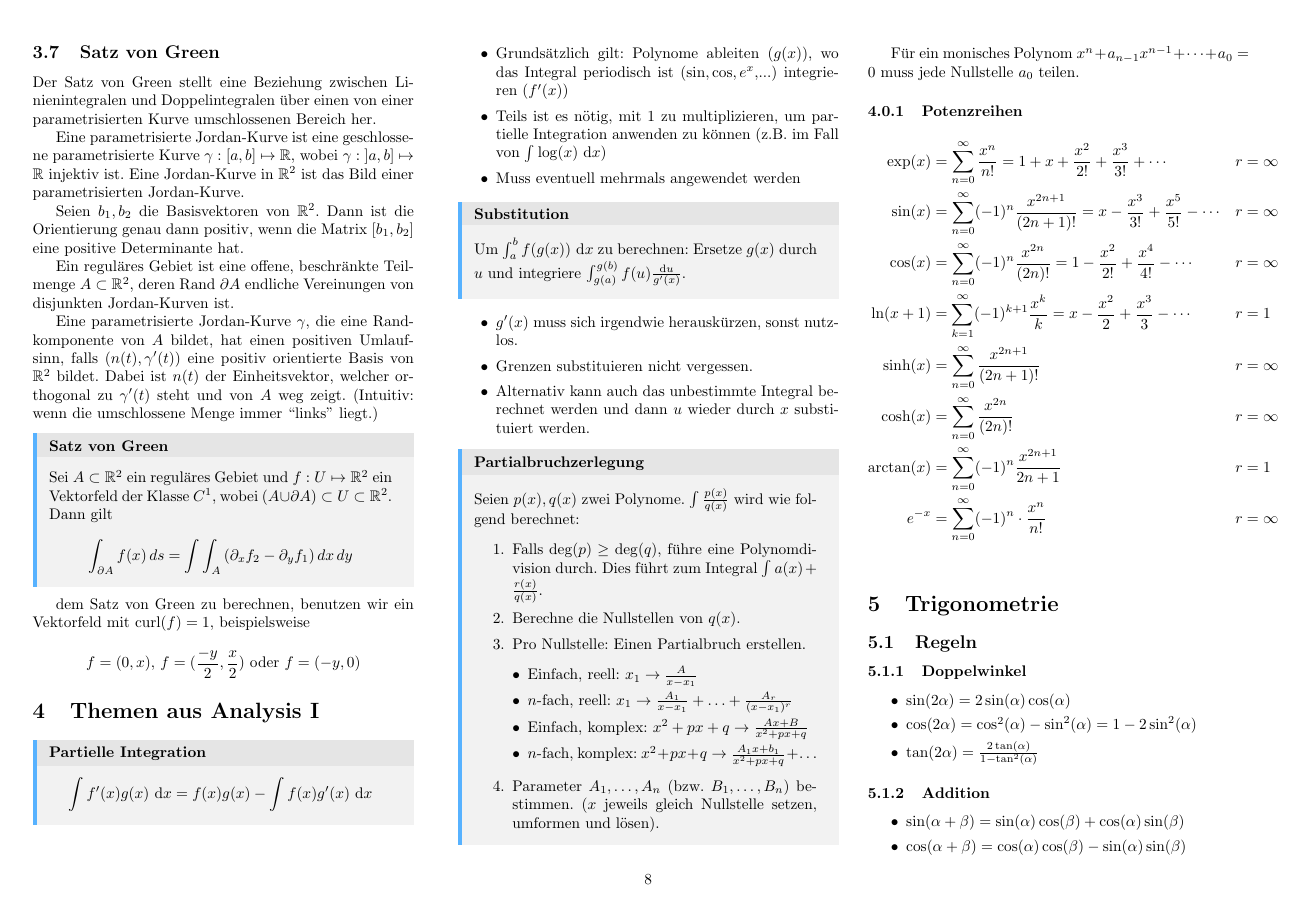
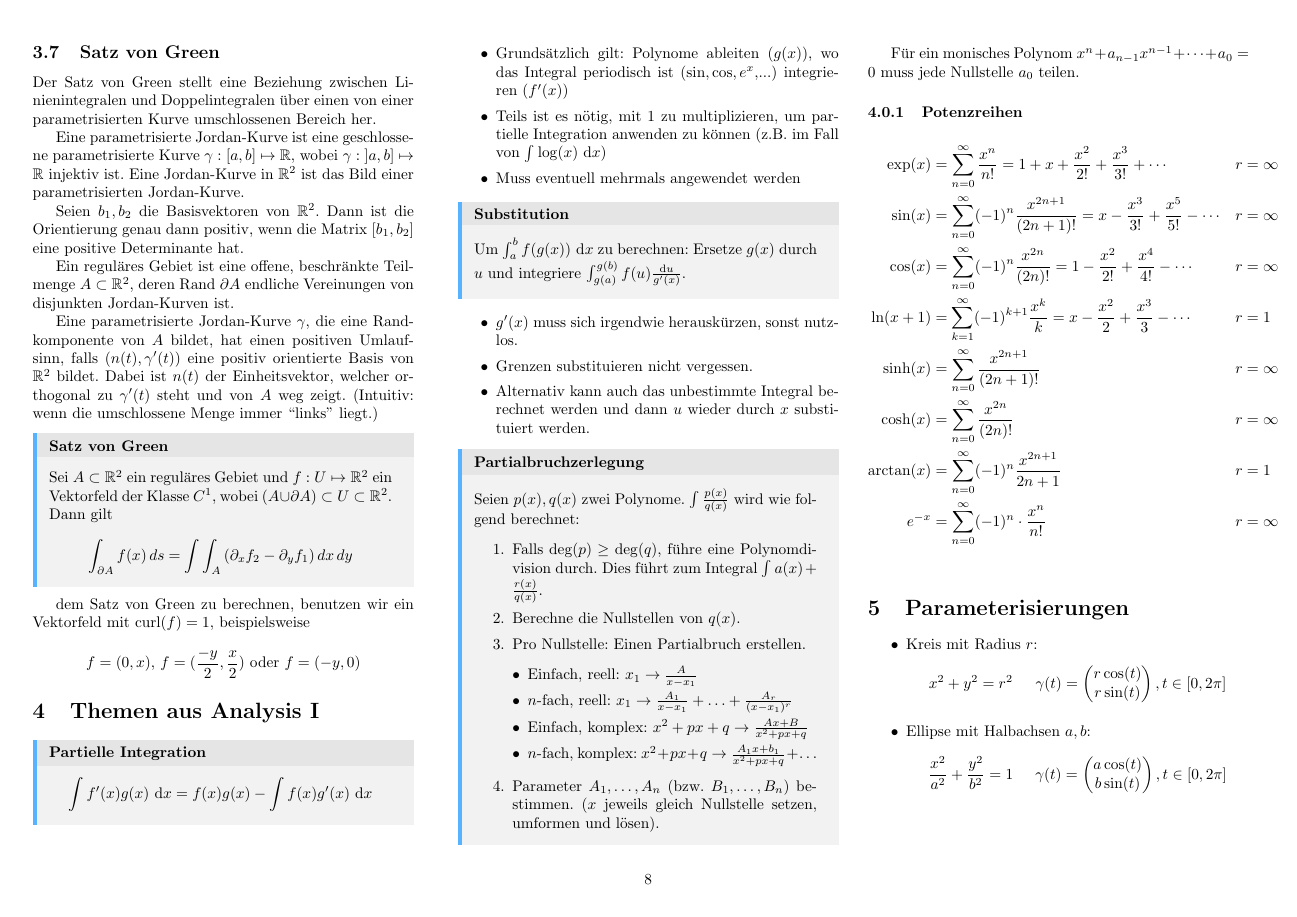
Before and after one commit to thomasgassmann/eth-cheatsheets, a LaTeX document (analysis2/analysis2.tex): page 8 of 10. Compiled offline with pdfLaTeX.

Commit message:
Add some parameterizations
Signed-off-by: Thomas Gassmann <thomas@gassmann.dev>

```diff
--- a/analysis2/analysis2.tex
+++ b/analysis2/analysis2.tex
@@ -770,6 +770,21 @@ Für ein monisches Polynom $x^n + a_{n-1} x^{n-1} + \cdots + a_0 = 0$ muss jede
 e^{-x} &= \sumn (-1)^n \cdot \frac{x^n}{n!} & r &= \infty \\
 \end{align*}
 
+\section{Parameterisierungen}
+
+\begin{itemize}
+  \item Kreis mit Radius $r$:{
+    \begin{align*}
+      & x^2 + y^2 = r^2 & \gamma(t) = \begin{pmatrix} r \cos(t) \\ r \sin(t) \end{pmatrix}, t \in [0, 2\pi] &
+    \end{align*}
+  }
+  \item Ellipse mit Halbachsen $a, b$:{
+    \begin{align*}
+      & \frac{x^2}{a^2} + \frac{y^2}{b^2} = 1 & \gamma(t) = \begin{pmatrix} a \cos(t) \\ b \sin(t) \end{pmatrix}, t \in [0, 2\pi] &
+    \end{align*}
+  }
+\end{itemize}
+
 \section{Trigonometrie}
 
 \subsection{Regeln}
```
